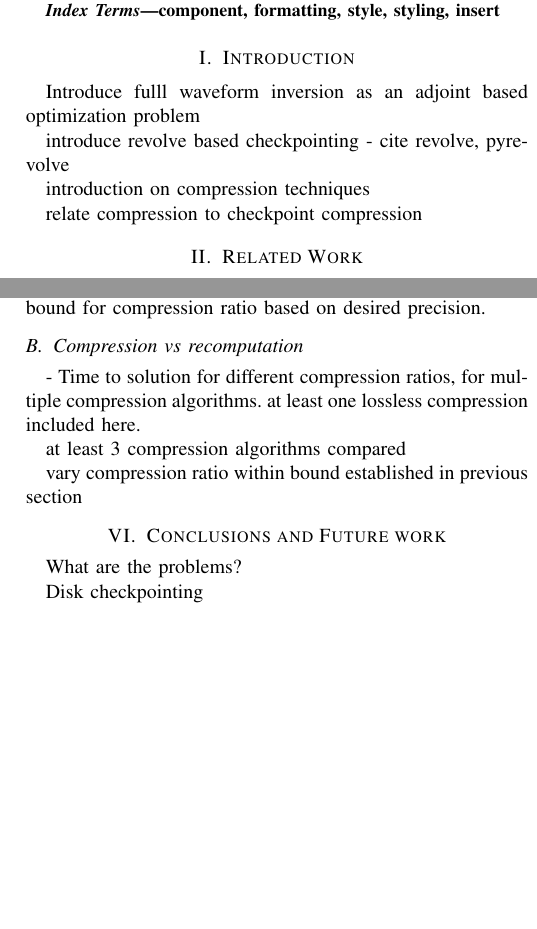
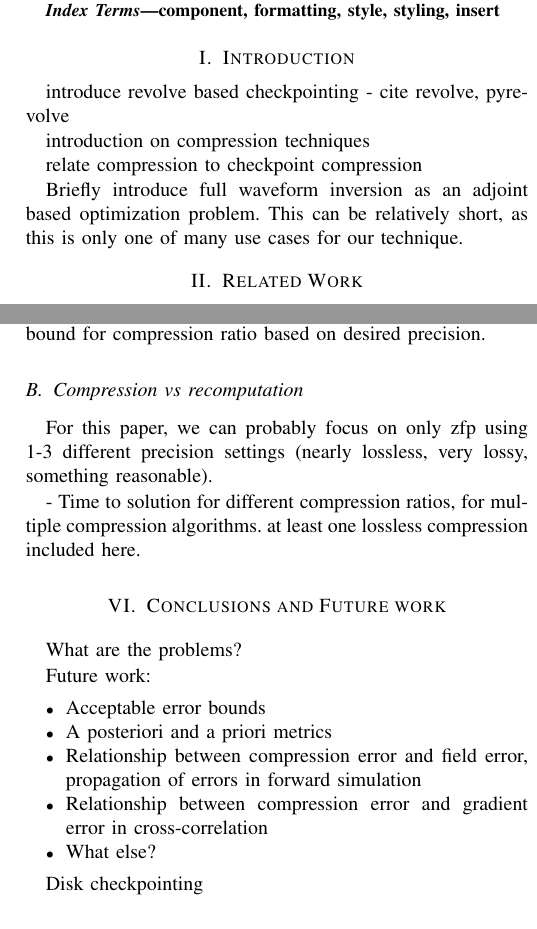
Before and after one commit to navjotk/lossy_compression, a LaTeX paper (paper/paper.tex): two parts of the columns of pages 1 and 2 of 2, joined at a grey line, cut so that both start at the same text, the shorter picture padded with empty space. Compiled offline with pdfLaTeX; a missing font is replaced by an installed copy or a similar font; a LaTeX package or settings file that is missing is left out.

Commit message:
added some future works and suggestions

```diff
--- a/paper/paper.tex
+++ b/paper/paper.tex
@@ -77,14 +76,16 @@ component, formatting, style, styling, insert
 \end{IEEEkeywords}
 
 \section{Introduction}
-Introduce fulll waveform inversion as an adjoint based optimization
-problem
-
 introduce revolve based checkpointing - cite revolve, pyrevolve
 
 introduction on compression techniques
 
 relate compression to checkpoint compression
+
+Briefly introduce full waveform inversion as an adjoint based optimization
+problem. This can be relatively short, as this is only one of many use cases
+for our technique.
+
 
 \section{Related Work}
 
@@ -176,17 +178,29 @@ for compression ratio based on desired precision.
 
 \subsection{Compression vs recomputation}
 
+For this paper, we can probably focus on only zfp using 1-3 different precision settings
+(nearly lossless, very lossy, something reasonable).
+
 - Time to solution for different compression ratios, for multiple
 compression algorithms. at least one lossless compression included
 here.
 
-at least 3 compression algorithms compared
+%at least 3 compression algorithms compared
 
-vary compression ratio within bound established in previous section
+%vary compression ratio within bound established in previous section
 
 \section{Conclusions and Future work}
 
 What are the problems?
+
+Future work:
+\begin{itemize}
+\item Acceptable error bounds
+\item A posteriori and a priori metrics
+\item Relationship between compression error and field error, propagation of errors in forward simulation
+\item Relationship between compression error and gradient error in cross-correlation
+\item What else?
+\end{itemize}
 
 Disk checkpointing
 
```
Also changed, not shown: paper/paper.tex (4 more changed lines).
